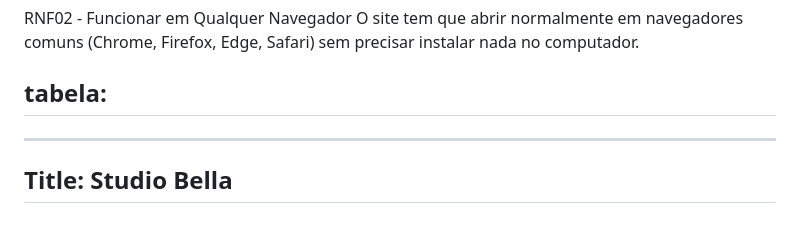
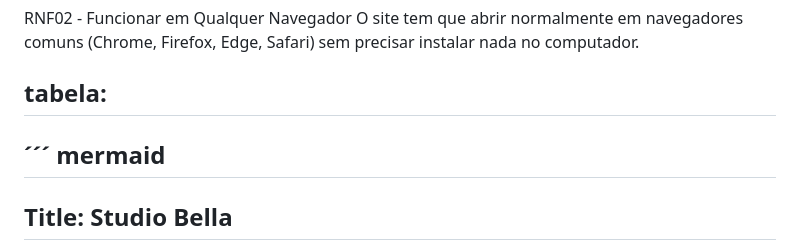
Before and after one commit to GiovannaSangalli21/meu_cabelereiro, a Markdown page: readme.md, the part around one of its changes. Rendered like a GitHub page; blank space fills up the shorter version.

Commit message:
modificando codigo: tabela

```diff
--- a/readme.md
+++ b/readme.md
@@ -56,6 +56,7 @@ O site tem que abrir normalmente em navegadores comuns (Chrome, Firefox, Edge, S
 
 
 ## tabela:
+´´´ mermaid
 ---
 Title: Studio Bella
 ---
```
Also changed, not shown: other parts of readme.md (+1 -0 lines).
